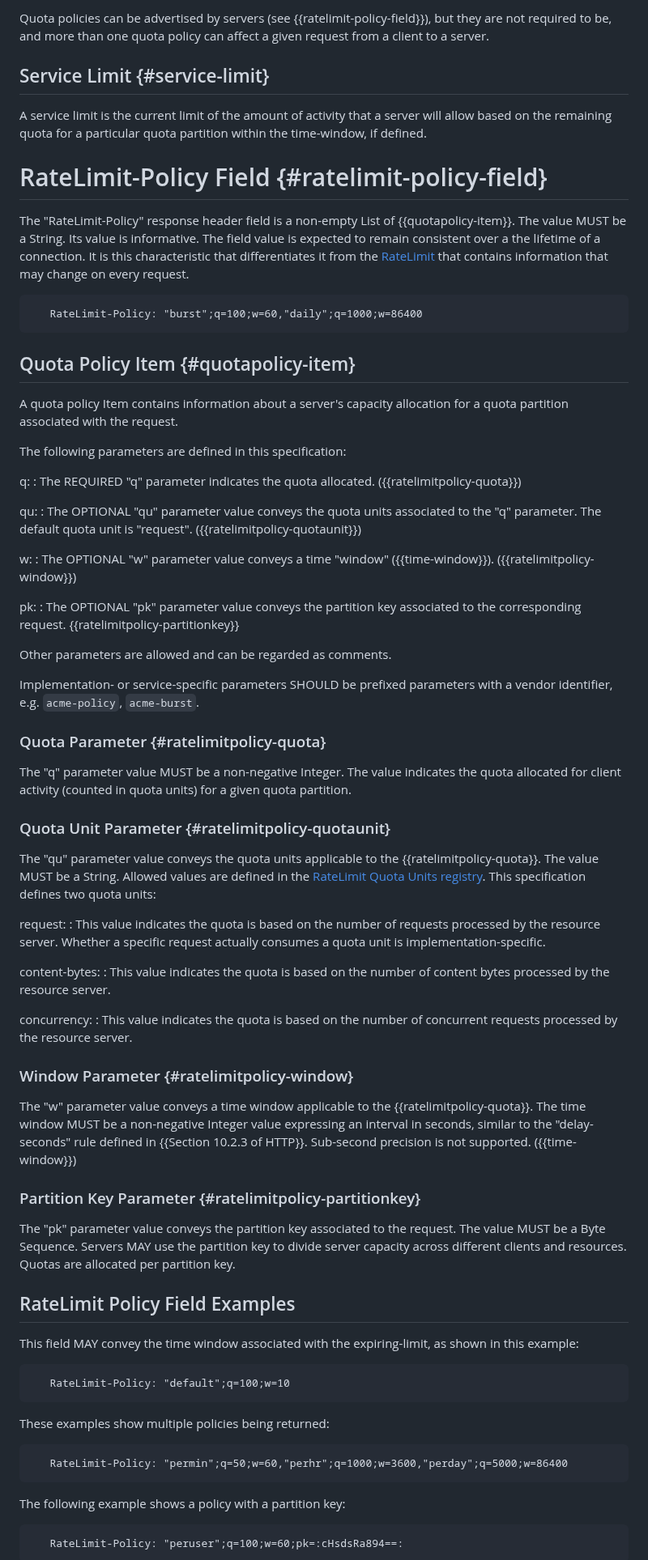
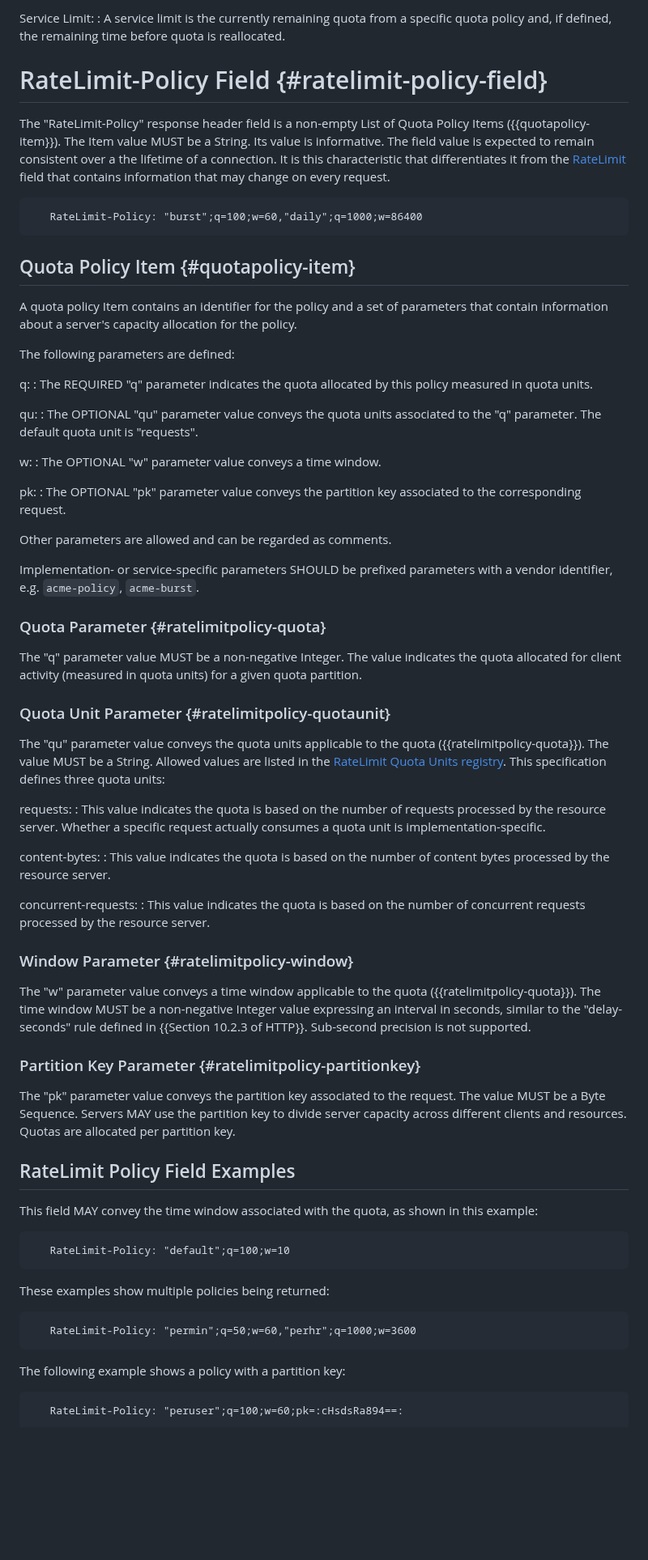
Before and after one commit to ietf-wg-httpapi/ratelimit-headers, a Markdown page: draft-ietf-httpapi-ratelimit-headers.md, the part around one of its changes. Shown at 81% size. Drawn GitHub-style; blank space fills up the shorter version.

```diff
--- a/draft-ietf-httpapi-ratelimit-headers.md
+++ b/draft-ietf-httpapi-ratelimit-headers.md
@@ -144,34 +124,31 @@ This document uses the terms List, Item and Integer from {{Section 3 of !STRUCTU
 
-Quota policies can be advertised by servers (see {{ratelimit-policy-field}}), but they are not required to be, and more than one quota policy can affect a given request from a client to a server.
-
-## Service Limit {#service-limit}
-
-A service limit is the current limit of the amount of activity that a server will allow based on the remaining quota for a particular quota partition within the time-window, if defined.
+  Service Limit:
+  : A service limit is the currently remaining quota from a specific quota policy and, if defined, the remaining time before quota is reallocated.
 
 # RateLimit-Policy Field {#ratelimit-policy-field}
 
-The "RateLimit-Policy" response header field is a non-empty List of {{quotapolicy-item}}. The value MUST be a String. Its value is informative. The field value is expected to remain consistent over a the lifetime of a connection. It is this characteristic that differentiates it from the [RateLimit](#ratelimit-field) that contains information that may change on every request.
+The "RateLimit-Policy" response header field is a non-empty List of Quota Policy Items ({{quotapolicy-item}}). The Item value MUST be a String. Its value is informative. The field value is expected to remain consistent over a the lifetime of a connection. It is this characteristic that differentiates it from the [RateLimit](#ratelimit-field) field that contains information that may change on every request.
 
 ~~~
    RateLimit-Policy: "burst";q=100;w=60,"daily";q=1000;w=86400
 ~~~
 
 ## Quota Policy Item {#quotapolicy-item}
-A quota policy Item contains information about a server's capacity allocation for a quota partition associated with the request.
+A quota policy Item contains an identifier for the policy and a set of parameters that contain information about a server's capacity allocation for the policy.
 
-The following parameters are defined in this specification:
+The following parameters are defined:
 
   q:
-  :  The REQUIRED "q" parameter indicates the quota allocated. ({{ratelimitpolicy-quota}})
+  :  The REQUIRED "q" parameter indicates the quota allocated by this policy measured in quota units.
 
   qu:
-  :  The OPTIONAL "qu" parameter value conveys the quota units associated to the "q" parameter. The default quota unit is "request". ({{ratelimitpolicy-quotaunit}})
+  :  The OPTIONAL "qu" parameter value conveys the quota units associated to the "q" parameter. The default quota unit is "requests".
 
   w:
-  :  The OPTIONAL "w" parameter value conveys a time "window" ({{time-window}}). ({{ratelimitpolicy-window}})
+  :  The OPTIONAL "w" parameter value conveys a time window.
 
   pk:
-  :  The OPTIONAL "pk" parameter value conveys the partition key associated to the corresponding request. {{ratelimitpolicy-partitionkey}}
+  :  The OPTIONAL "pk" parameter value conveys the partition key associated to the corresponding request.
 
 Other parameters are allowed and can be regarded as comments.
 
@@ -179,24 +156,24 @@ Implementation- or service-specific parameters SHOULD be prefixed parameters wit
 
 ### Quota Parameter {#ratelimitpolicy-quota}
 
- The "q" parameter value MUST be a non-negative Integer. The value indicates the quota allocated for client activity (counted in quota units) for a given quota partition.
+ The "q" parameter value MUST be a non-negative Integer. The value indicates the quota allocated for client activity (measured in quota units) for a given quota partition.
 
 ### Quota Unit Parameter {#ratelimitpolicy-quotaunit}
 
-The "qu" parameter value conveys the quota units applicable to the {{ratelimitpolicy-quota}}. The value MUST be a String. Allowed values are defined in the [RateLimit Quota Units registry](#ratelimit-quota-unit-registry). This specification defines two quota units:
+The "qu" parameter value conveys the quota units applicable to the quota ({{ratelimitpolicy-quota}}). The value MUST be a String. Allowed values are listed in the [RateLimit Quota Units registry](#ratelimit-quota-unit-registry). This specification defines three quota units:
 
-  request:
+  requests:
   : This value indicates the quota is based on the number of requests processed by the resource server. Whether a specific request actually consumes a quota unit is implementation-specific.
 
   content-bytes:
   : This value indicates the quota is based on the number of content bytes processed by the resource server.
 
-  concurrency:
+  concurrent-requests:
   : This value indicates the quota is based on the number of concurrent requests processed by the resource server.
 
 ### Window Parameter {#ratelimitpolicy-window}
 
-The "w" parameter value conveys a time window applicable to the {{ratelimitpolicy-quota}}. The time window MUST be a non-negative Integer value expressing an interval in seconds, similar to the "delay-seconds" rule defined in {{Section 10.2.3 of HTTP}}. Sub-second precision is not supported. ({{time-window}})
+The "w" parameter value conveys a time window applicable to the quota ({{ratelimitpolicy-quota}}). The time window MUST be a non-negative Integer value expressing an interval in seconds, similar to the "delay-seconds" rule defined in {{Section 10.2.3 of HTTP}}. Sub-second precision is not supported.
 
 ### Partition Key Parameter {#ratelimitpolicy-partitionkey}
 
@@ -204,7 +181,7 @@ The "pk" parameter value conveys the partition key associated to the request. Th
 
 ## RateLimit Policy Field Examples
 
-This field MAY convey the time window associated with the expiring-limit, as shown in this example:
+This field MAY convey the time window associated with the quota, as shown in this example:
 
 ~~~
    RateLimit-Policy: "default";q=100;w=10
@@ -213,7 +190,7 @@ This field MAY convey the time window associated with the expiring-limit, as sho
 These examples show multiple policies being returned:
 
 ~~~
-   RateLimit-Policy: "permin";q=50;w=60,"perhr";q=1000;w=3600,"perday";q=5000;w=86400
+   RateLimit-Policy: "permin";q=50;w=60,"perhr";q=1000;w=3600
 ~~~
 
 The following example shows a policy with a partition key:
```
Also changed, not shown: other parts of draft-ietf-httpapi-ratelimit-headers.md (+48 -65 lines).
